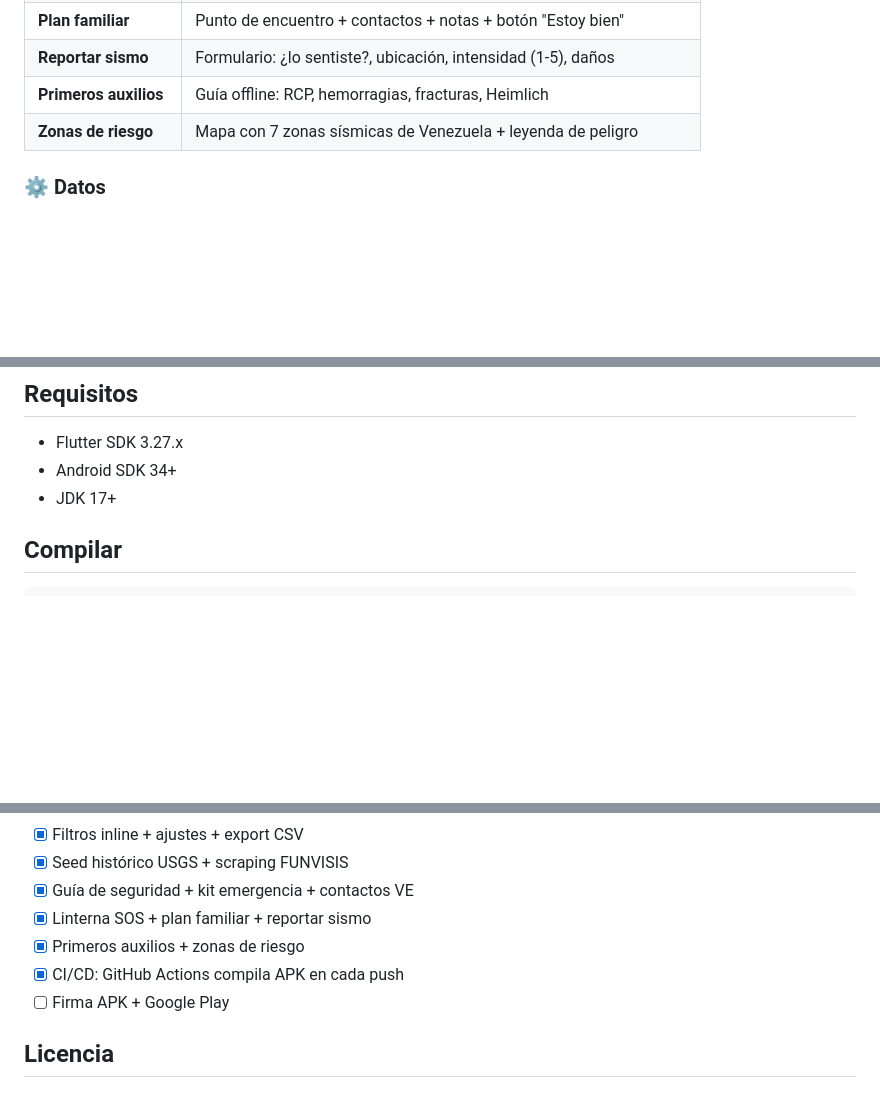
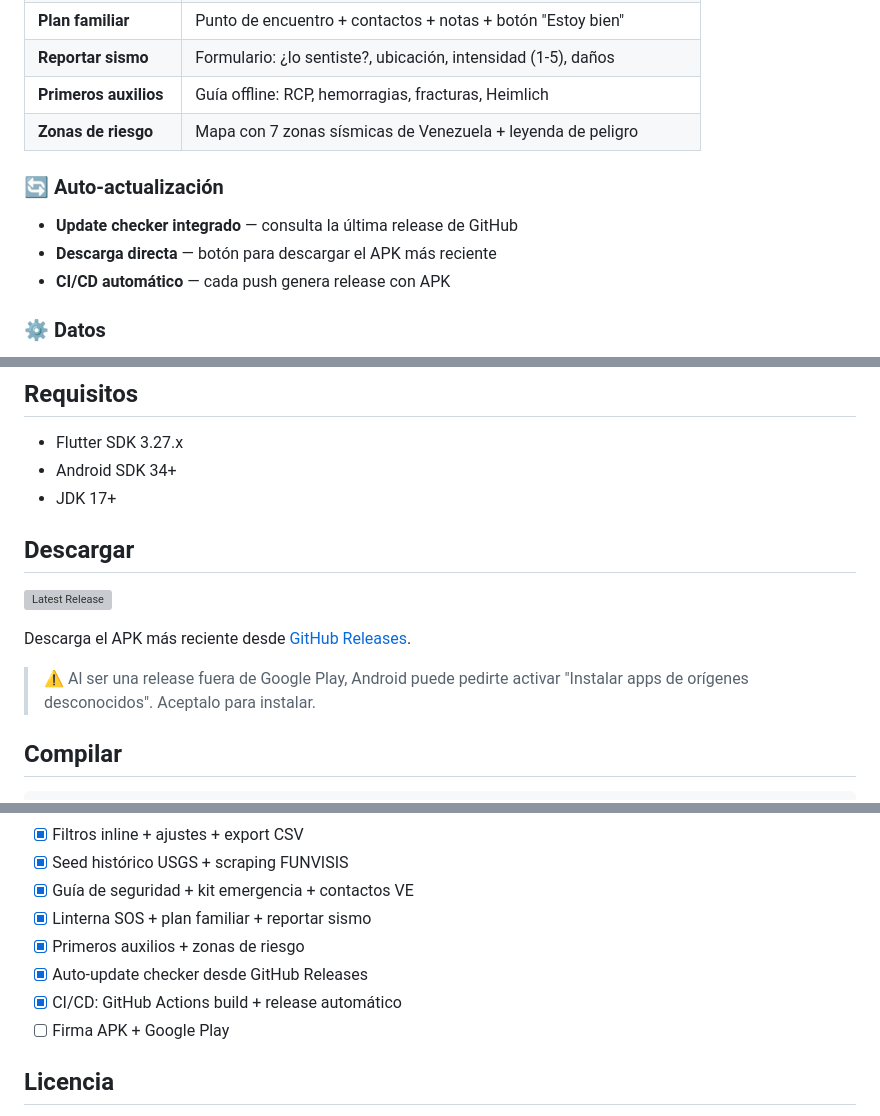
Before and after one commit to juancito8812/sismo-app, a Markdown page: README.md, 3 parts joined by grey strips. GitHub-like rendering; blank space fills up the shorter version; grey boxes are pictures that could not be loaded.

Commit message:
docs: README final con badges, releases, auto-update

```diff
--- a/README.md
+++ b/README.md
@@ -25,6 +28,11 @@ App Android de alertas sísmicas para Venezuela — monitoreo local 100% offline
 | **Reportar sismo** | Formulario: ¿lo sentiste?, ubicación, intensidad (1-5), daños |
 | **Primeros auxilios** | Guía offline: RCP, hemorragias, fracturas, Heimlich |
 | **Zonas de riesgo** | Mapa con 7 zonas sísmicas de Venezuela + leyenda de peligro |
+
+### 🔄 Auto-actualización
+- **Update checker integrado** — consulta la última release de GitHub
+- **Descarga directa** — botón para descargar el APK más reciente
+- **CI/CD automático** — cada push genera release con APK
 
 ### ⚙️ Datos
 - **Exportar CSV** — historial completo a documentos del dispositivo
@@ -51,6 +59,14 @@ App Android de alertas sísmicas para Venezuela — monitoreo local 100% offline
 - Flutter SDK 3.27.x
 - Android SDK 34+
 - JDK 17+
+
+## Descargar
+
+[![Latest Release](https://img.shields.io/github/v/release/juancito8812/sismo-app)](https://github.com/juancito8812/sismo-app/releases/latest)
+
+Descarga el APK más reciente desde [GitHub Releases](https://github.com/juancito8812/sismo-app/releases/latest).
+
+> ⚠️ Al ser una release fuera de Google Play, Android puede pedirte activar "Instalar apps de orígenes desconocidos". Aceptalo para instalar.
 
 ## Compilar
 
@@ -110,7 +126,8 @@ lib/
 - [x] Guía de seguridad + kit emergencia + contactos VE
 - [x] Linterna SOS + plan familiar + reportar sismo
 - [x] Primeros auxilios + zonas de riesgo
-- [x] CI/CD: GitHub Actions compila APK en cada push
+- [x] Auto-update checker desde GitHub Releases
+- [x] CI/CD: GitHub Actions build + release automático
 - [ ] Firma APK + Google Play
 
 ## Licencia
```
Also changed, not shown: other parts of README.md (+3 -0 lines).
